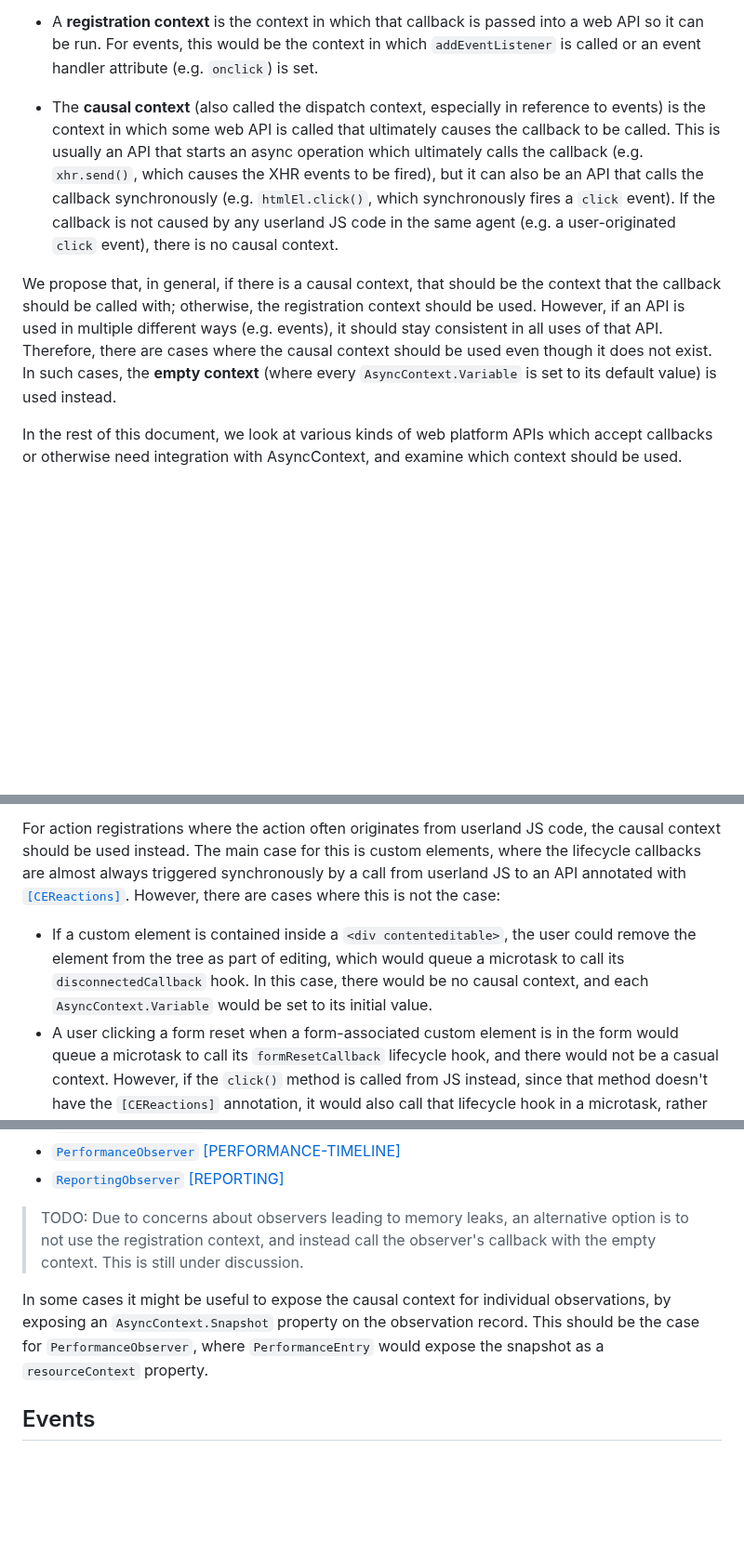
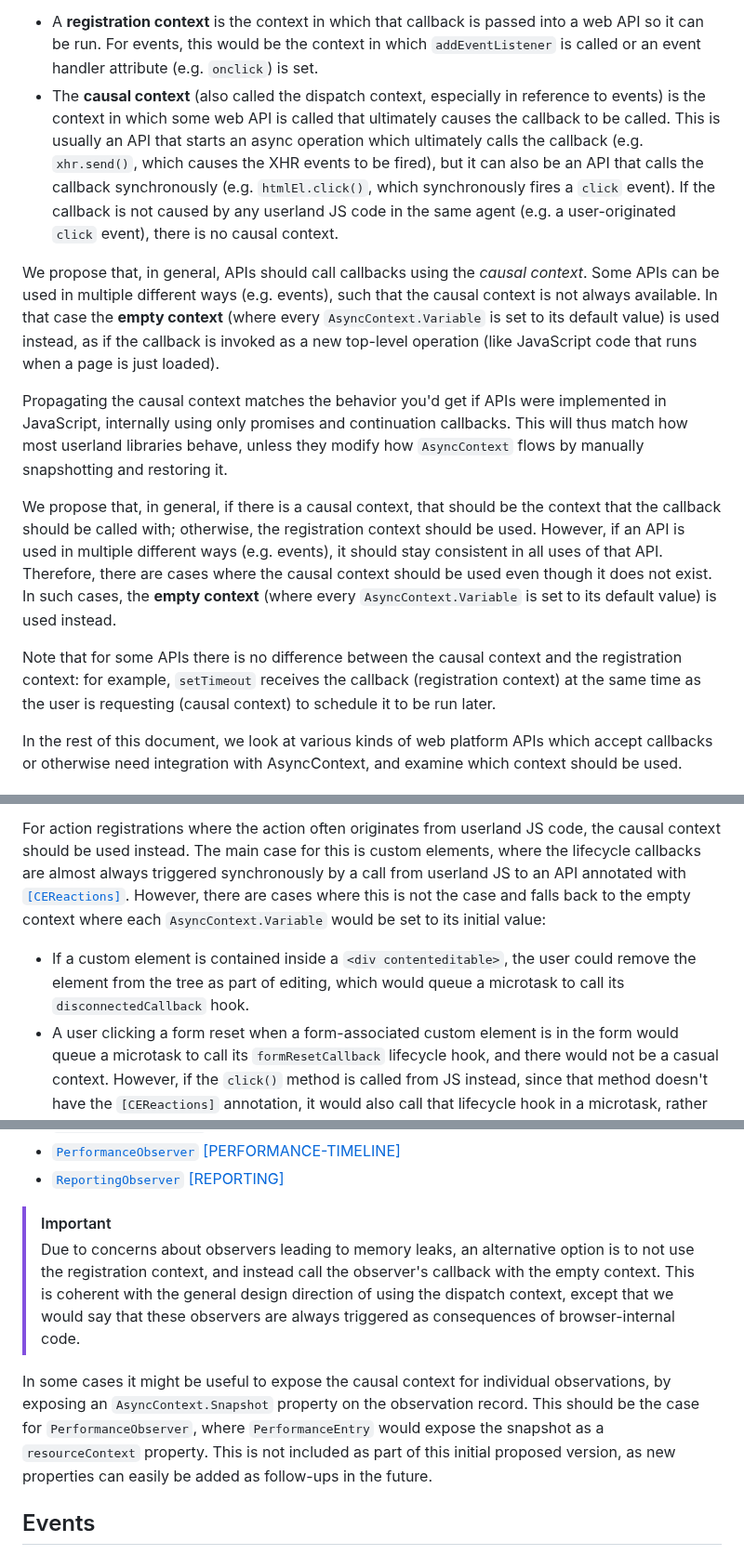
Before and after one commit to tc39/proposal-async-context, a Markdown page: WEB-INTEGRATION.md, 3 parts joined by grey strips. Shown at 93% size. Drawn GitHub-style; blank space fills up the shorter version.

Commit message:
Clarify a bit web integration document

```diff
--- a/WEB-INTEGRATION.md
+++ b/WEB-INTEGRATION.md
@@ -161,7 +161,6 @@ group them into two categories:
   into a web API so it can be run. For events, this would be the context in
   which `addEventListener` is called or an event handler attribute
   (e.g. `onclick`) is set.
-
 - The **causal context** (also called the dispatch context, especially in
   reference to events) is the context in which some web API is called that
   ultimately causes the callback to be called. This is usually an API that
@@ -172,6 +171,18 @@ group them into two categories:
   userland JS code in the same agent (e.g. a user-originated `click` event),
   there is no causal context.
 
+We propose that, in general, APIs should call callbacks using the _causal context_.
+Some APIs can be used in multiple different ways (e.g. events), such that the
+causal context is not always available. In that case the **empty context** (where
+every `AsyncContext.Variable` is set to its default value) is used instead, as
+if the callback is invoked as a new top-level operation (like JavaScript code that
+runs when a page is just loaded).
+
+Propagating the causal context matches the behavior you'd get if APIs were implemented
+in JavaScript, internally using only promises and continuation callbacks. This will
+thus match how most userland libraries behave, unless they modify how `AsyncContext`
+flows by manually snapshotting and restoring it.
+
 We propose that, in general, if there is a causal context, that should be the
 context that the callback should be called with; otherwise, the registration
 context should be used. However, if an API is used in multiple different ways
@@ -179,6 +190,11 @@ context should be used. However, if an API is used in multiple different ways
 there are cases where the causal context should be used even though it does not
 exist. In such cases, the **empty context** (where every `AsyncContext.Variable`
 is set to its default value) is used instead.
+
+Note that for some APIs there is no difference between the causal context and
+the registration context: for example, `setTimeout` receives the callback
+(registration context) at the same time as the user is requesting (causal context)
+to schedule it to be run later.
 
 In the rest of this document, we look at various kinds of web platform APIs
 which accept callbacks or otherwise need integration with AsyncContext, and
@@ -311,13 +327,12 @@ code, the causal context should be used instead. The main case for this is
 custom elements, where the lifecycle callbacks are almost always triggered
 synchronously by a call from userland JS to an API annotated with
 [`[CEReactions]`](https://html.spec.whatwg.org/multipage/custom-elements.html#cereactions).
-However, there are cases where this is not the case:
+However, there are cases where this is not the case and falls back to the empty
+context where each `AsyncContext.Variable` would be set to its initial value:
 
 - If a custom element is contained inside a `<div contenteditable>`, the user
   could remove the element from the tree as part of editing, which would queue a
-  microtask to call its `disconnectedCallback` hook. In this case, there would
-  be no causal context, and each `AsyncContext.Variable` would be set to its
-  initial value.
+  microtask to call its `disconnectedCallback` hook.
 - A user clicking a form reset when a form-associated custom element is in the
   form would queue a microtask to call its `formResetCallback` lifecycle hook,
   and there would not be a casual context. However, if the `click()` method is
@@ -390,14 +411,19 @@ registration context; that is, the context in which the class is constructed.
 - [`ReportingObserver`](https://w3c.github.io/reporting/#reportingobserver)
   [\[REPORTING\]](https://w3c.github.io/reporting/)
 
-> TODO: Due to concerns about observers leading to memory leaks, an alternative
+> [!IMPORTANT]
+> Due to concerns about observers leading to memory leaks, an alternative
 > option is to not use the registration context, and instead call the observer's
-> callback with the empty context. This is still under discussion.
+> callback with the empty context. This is coherent with the general design direction
+> of using the dispatch context, except that we would say that these observers are always
+> triggered as consequences of browser-internal code.
 
 In some cases it might be useful to expose the causal context for individual
 observations, by exposing an `AsyncContext.Snapshot` property on the observation
 record. This should be the case for `PerformanceObserver`, where
-`PerformanceEntry` would expose the snapshot as a `resourceContext` property.
+`PerformanceEntry` would expose the snapshot as a `resourceContext` property. This
+is not included as part of this initial proposed version, as new properties can
+easily be added as follow-ups in the future.
 
 ## Events
 
```
Also changed, not shown: other parts of WEB-INTEGRATION.md (+13 -6 lines).
